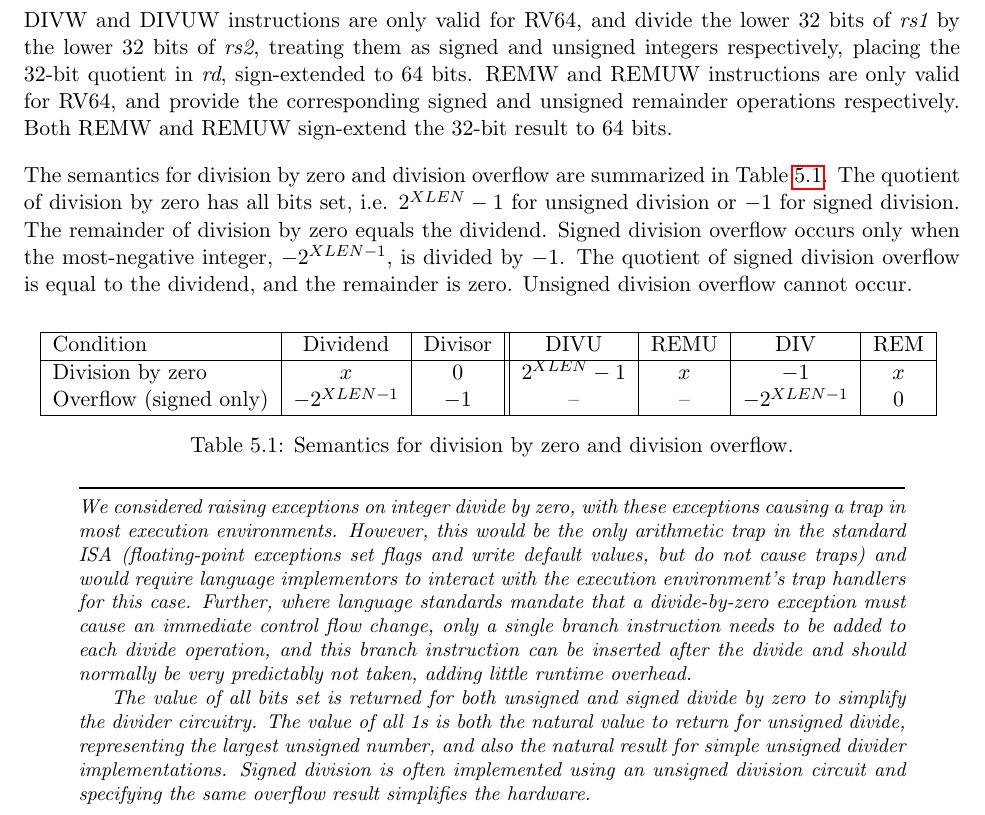
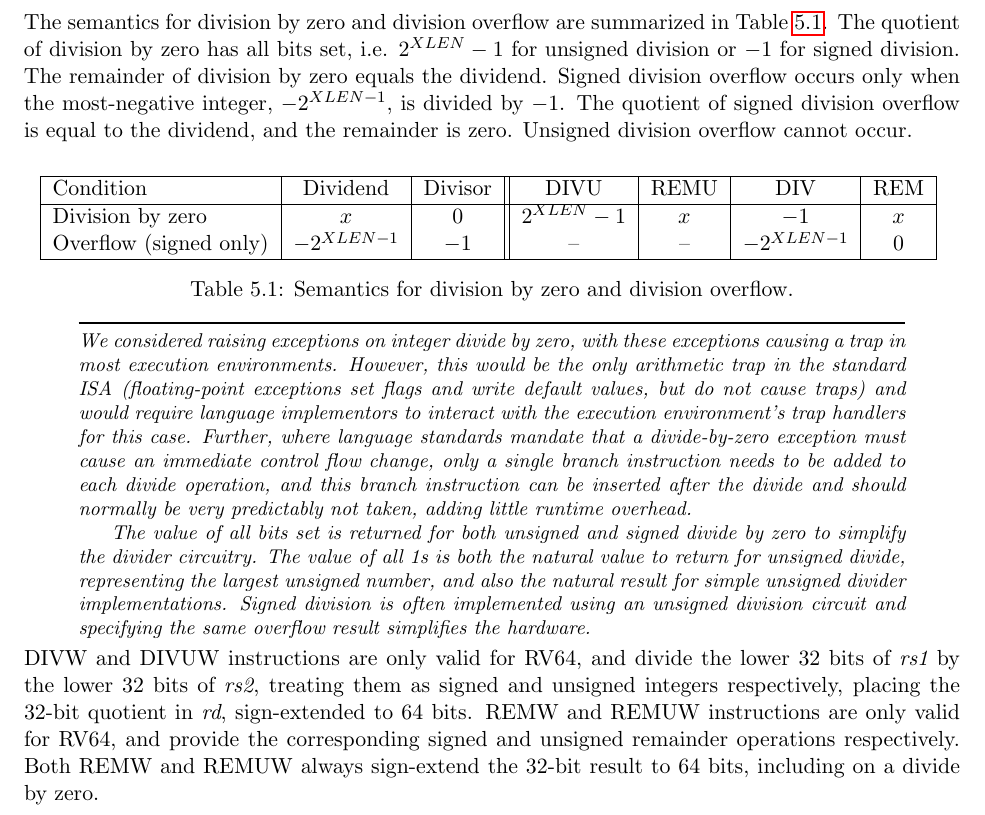
Before and after one commit to riscv/riscv-isa-manual, a LaTeX thesis (src/riscv-spec.tex, which reads src/m.tex): part of page 44 of 139, cut so that both start at the same text. Compiled offline with pdfLaTeX.

Commit message:
Clarified result of REM*W on divide by zero.

```diff
--- a/src/m.tex
+++ b/src/m.tex
@@ -93,21 +93,14 @@ cannot be the same as {\em rs1} or {\em rs2}).  Microarchitectures can
 then fuse these into a single divide operation instead of performing
 two separate divides.
 
-DIVW and DIVUW instructions are only valid for RV64, and divide the
-lower 32 bits of {\em rs1} by the lower 32 bits of {\em rs2}, treating
-them as signed and unsigned integers respectively, placing the 32-bit
-quotient in {\em rd}, sign-extended to 64 bits.  REMW and REMUW
-instructions are only valid for RV64, and provide the corresponding
-signed and unsigned remainder operations respectively. Both REMW and
-REMUW sign-extend the 32-bit result to 64 bits.
-
-The semantics for division by zero and division overflow are summarized in
-Table~\ref{tab:divby0}.  The quotient of division by zero has all bits set,
-i.e. $2^{XLEN}-1$ for unsigned division or $-1$ for signed division.  The
-remainder of division by zero equals the dividend.  Signed division overflow
-occurs only when the most-negative integer, $-2^{XLEN-1}$, is divided by $-1$.
-The quotient of signed division overflow is equal to the dividend, and the
-remainder is zero.  Unsigned division overflow cannot occur.
+The semantics for division by zero and division overflow are
+summarized in Table~\ref{tab:divby0}.  The quotient of division by
+zero has all bits set, i.e. $2^{XLEN}-1$ for unsigned division or $-1$
+for signed division.  The remainder of division by zero equals the
+dividend.  Signed division overflow occurs only when the most-negative
+integer, $-2^{XLEN-1}$, is divided by $-1$.  The quotient of signed
+division overflow is equal to the dividend, and the remainder is zero.
+Unsigned division overflow cannot occur.
 
 \vspace{0.1in}
 \begin{table}[h]
@@ -145,3 +138,12 @@ unsigned divider implementations.  Signed division is often
 implemented using an unsigned division circuit and specifying the same
 overflow result simplifies the hardware.
 \end{commentary}
+
+DIVW and DIVUW instructions are only valid for RV64, and divide the
+lower 32 bits of {\em rs1} by the lower 32 bits of {\em rs2}, treating
+them as signed and unsigned integers respectively, placing the 32-bit
+quotient in {\em rd}, sign-extended to 64 bits.  REMW and REMUW
+instructions are only valid for RV64, and provide the corresponding
+signed and unsigned remainder operations respectively. Both REMW and
+REMUW always sign-extend the 32-bit result to 64 bits, including on a
+divide by zero.
```
